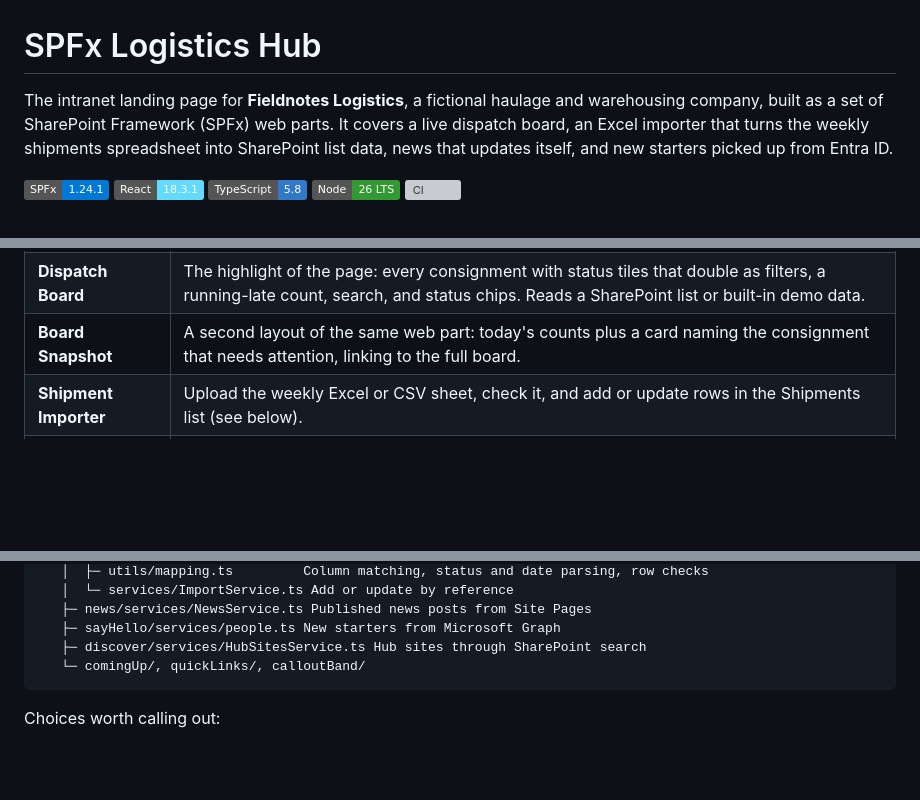
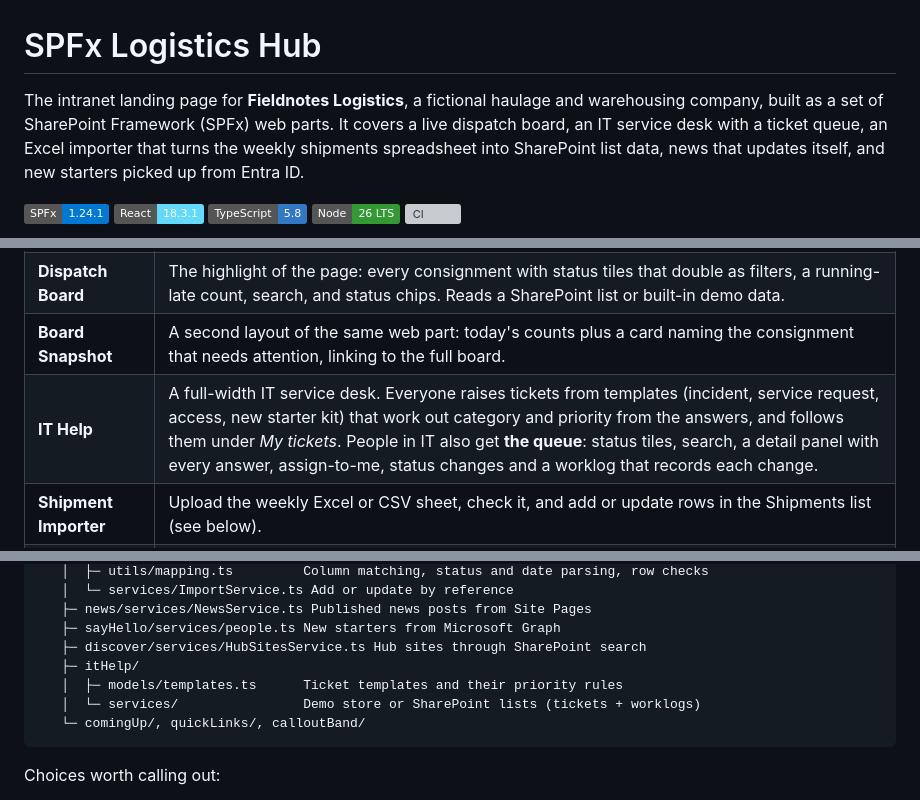
Before and after one commit to raulene-git/spfx-logistics-hub, a Markdown page: README.md, 3 parts joined by grey strips. GitHub-like rendering; badges without logos; blank space fills up the shorter version; grey boxes are pictures that could not be loaded.

````diff
--- a/README.md
+++ b/README.md
@@ -1,6 +1,6 @@
 # SPFx Logistics Hub
 
-The intranet landing page for **Fieldnotes Logistics**, a fictional haulage and warehousing company, built as a set of SharePoint Framework (SPFx) web parts. It covers a live dispatch board, an Excel importer that turns the weekly shipments spreadsheet into SharePoint list data, news that updates itself, and new starters picked up from Entra ID.
+The intranet landing page for **Fieldnotes Logistics**, a fictional haulage and warehousing company, built as a set of SharePoint Framework (SPFx) web parts. It covers a live dispatch board, an IT service desk with a ticket queue, an Excel importer that turns the weekly shipments spreadsheet into SharePoint list data, news that updates itself, and new starters picked up from Entra ID.
 
 ![SPFx](https://img.shields.io/badge/SPFx-1.24.1-0078d4)
 ![React](https://img.shields.io/badge/React-18.3.1-61dafb)
@@ -49,6 +73,7 @@ All of them sit together in one **Fieldnotes** group in the SharePoint toolbox,
 | **Fieldnotes Hero** | Full-width welcome banner. Greets by time of day, has a configurable main button, and a "Find your way around" link that jumps to any section on the page, picked from a list the web part builds by scanning the page. |
 | **Dispatch Board** | The highlight of the page: every consignment with status tiles that double as filters, a running-late count, search, and status chips. Reads a SharePoint list or built-in demo data. |
 | **Board Snapshot** | A second layout of the same web part: today's counts plus a card naming the consignment that needs attention, linking to the full board. |
+| **IT Help** | A full-width IT service desk. Everyone raises tickets from templates (incident, service request, access, new starter kit) that work out category and priority from the answers, and follows them under *My tickets*. People in IT also get **the queue**: status tiles, search, a detail panel with every answer, assign-to-me, status changes and a worklog that records each change. |
 | **Shipment Importer** | Upload the weekly Excel or CSV sheet, check it, and add or update rows in the Shipments list (see below). |
 | **Fieldnotes News** | The latest news posts with thumbnail, topic and "2 days ago". Publishing a normal SharePoint news post makes it appear here, with no setup. |
 | **Coming Up** | Upcoming dates in a big-day-number layout. Authors choose how many to show; past events drop off by themselves. |
@@ -89,6 +114,9 @@ src/
    ├─ news/services/NewsService.ts Published news posts from Site Pages
    ├─ sayHello/services/people.ts New starters from Microsoft Graph
    ├─ discover/services/HubSitesService.ts Hub sites through SharePoint search
+   ├─ itHelp/
+   │  ├─ models/templates.ts      Ticket templates and their priority rules
+   │  └─ services/                Demo store or SharePoint lists (tickets + worklogs)
    └─ comingUp/, quickLinks/, calloutBand/
 ```
 
````
Also changed, not shown: other parts of README.md (+29 -3 lines), docs/images/it-help-incident-form.png (added), docs/images/it-help-queue-live.png (added), docs/images/it-help-templates.png (added), docs/images/it-help-ticket-raised.png (added), docs/images/quick-links.png (added), 2 other files.
